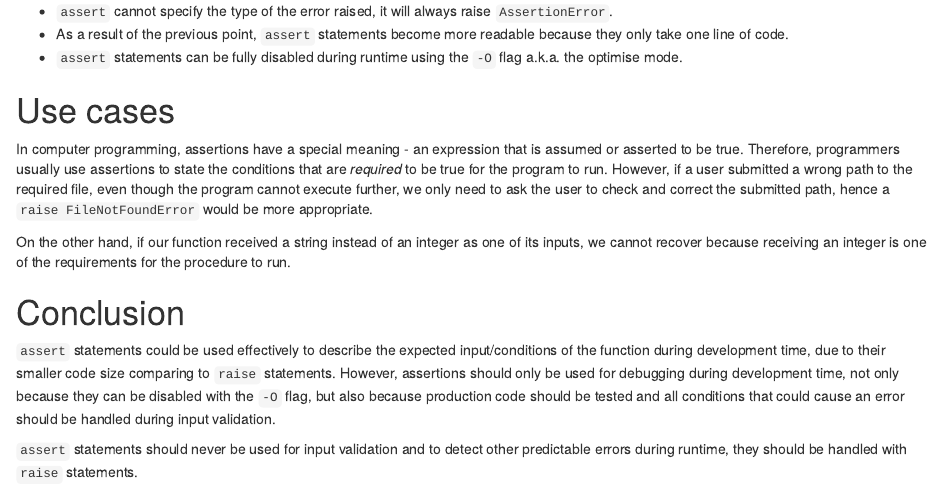
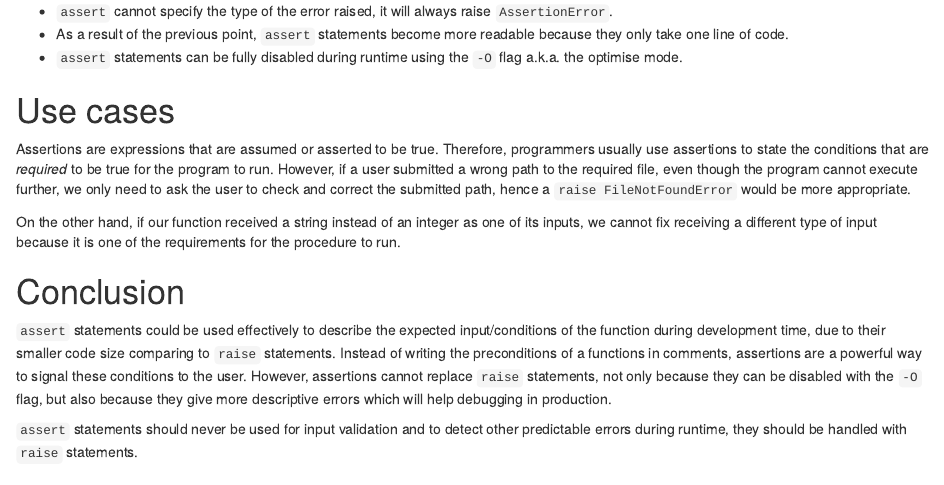
Before and after one commit to max-kov/website, an R Markdown document (content/post/2018-09-20-assert-vs-raise.Rmd): the page in a window 1100 px wide, from 500 px down. Rendered offline with R 4.5, knitr and Pandoc, with nearby package versions.

Commit message:
Reworded some parts in assert vs raise post

```diff
--- a/content/post/2018-09-20-assert-vs-raise.Rmd
+++ b/content/post/2018-09-20-assert-vs-raise.Rmd
@@ -41,12 +41,12 @@ Both keywords are used to raise an exception but there are some key differences:
 
 # Use cases
 
-In computer programming, assertions have a special meaning - an expression that is assumed or asserted to be true. Therefore, programmers usually use assertions to state the conditions that are *required* to be true for the program to run. However, if a user submitted a wrong path to the required file, even though the program cannot execute further, we only need to ask the user to check and correct the submitted path, hence a `raise FileNotFoundError` would be more appropriate.
+Assertions are expressions that are assumed or asserted to be true. Therefore, programmers usually use assertions to state the conditions that are *required* to be true for the program to run. However, if a user submitted a wrong path to the required file, even though the program cannot execute further, we only need to ask the user to check and correct the submitted path, hence a `raise FileNotFoundError` would be more appropriate.
 
-On the other hand, if our function received a string instead of an integer as one of its inputs, we cannot recover because receiving an integer is one of the requirements for the procedure to run.
+On the other hand, if our function received a string instead of an integer as one of its inputs, we cannot fix receiving a different type of input because it is one of the requirements for the procedure to run.
 
 # Conclusion
 
-`assert` statements could be used effectively to describe the expected input/conditions of the function during development time, due to their smaller code size comparing to `raise` statements. However, assertions should only be used for debugging during development time, not only because they can be disabled with the `-O` flag, but also because production code should be tested and all conditions that could cause an error should be handled during input validation.
+`assert` statements could be used effectively to describe the expected input/conditions of the function during development time, due to their smaller code size comparing to `raise` statements. Instead of writing the preconditions of a functions in comments, assertions are a powerful way to signal these conditions to the user. However, assertions cannot replace `raise` statements, not only because they can be disabled with the `-O` flag, but also because they give more descriptive errors which will help debugging in production.
 
 `assert` statements should never be used for input validation and to detect other predictable errors during runtime, they should be handled with `raise` statements.
```
